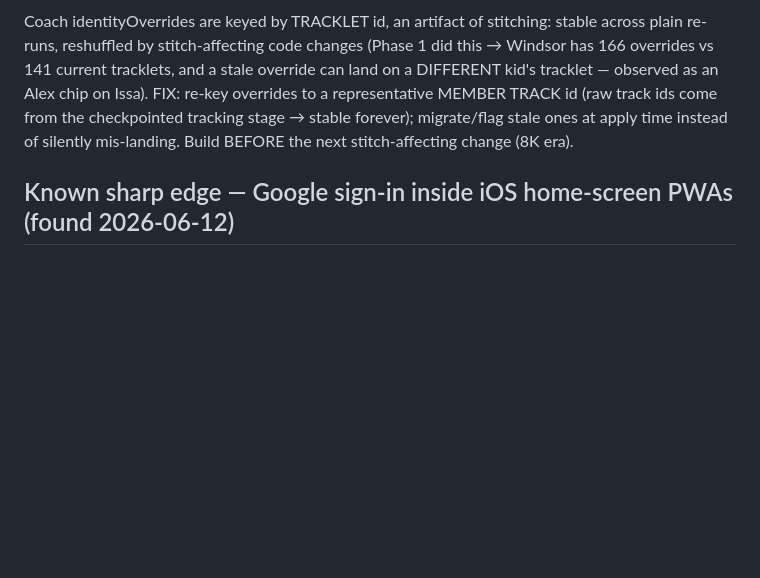
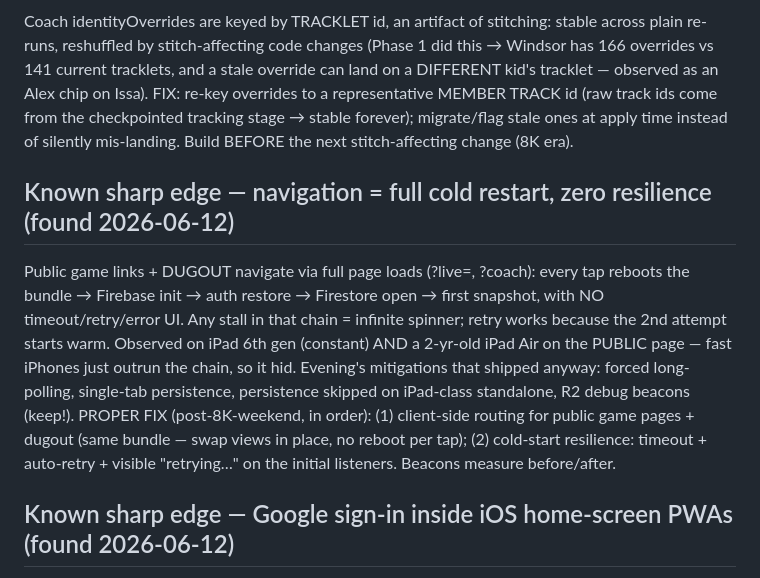
Before and after one commit to iman-rezaeian/match-tracker, a Markdown page: ANALYTICS_IMPROVEMENT_PLAN.md, the part around the change. Rendered like a GitHub page; blank space fills up the shorter version.

Commit message:
docs(plan): reframe iPad hang — cold-restart navigation without resilience; client-side routing fix planned
Co-Authored-By: Claude Fable 5 <noreply@anthropic.com>

```diff
--- a/ANALYTICS_IMPROVEMENT_PLAN.md
+++ b/ANALYTICS_IMPROVEMENT_PLAN.md
@@ -353,6 +353,21 @@ id (raw track ids come from the checkpointed tracking stage → stable
 forever); migrate/flag stale ones at apply time instead of silently
 mis-landing. Build BEFORE the next stitch-affecting change (8K era).
 
+## Known sharp edge — navigation = full cold restart, zero resilience (found 2026-06-12)
+
+Public game links + DUGOUT navigate via full page loads (?live=, ?coach):
+every tap reboots the bundle → Firebase init → auth restore → Firestore open
+→ first snapshot, with NO timeout/retry/error UI. Any stall in that chain =
+infinite spinner; retry works because the 2nd attempt starts warm. Observed
+on iPad 6th gen (constant) AND a 2-yr-old iPad Air on the PUBLIC page —
+fast iPhones just outrun the chain, so it hid. Evening's mitigations that
+shipped anyway: forced long-polling, single-tab persistence, persistence
+skipped on iPad-class standalone, R2 debug beacons (keep!). PROPER FIX
+(post-8K-weekend, in order): (1) client-side routing for public game pages +
+dugout (same bundle — swap views in place, no reboot per tap); (2) cold-start
+resilience: timeout + auto-retry + visible "retrying…" on the initial
+listeners. Beacons measure before/after.
+
 ## Known sharp edge — Google sign-in inside iOS home-screen PWAs (found 2026-06-12)
 
 Standalone iOS web apps get isolated, PARTITIONED storage: signInWithPopup
```
